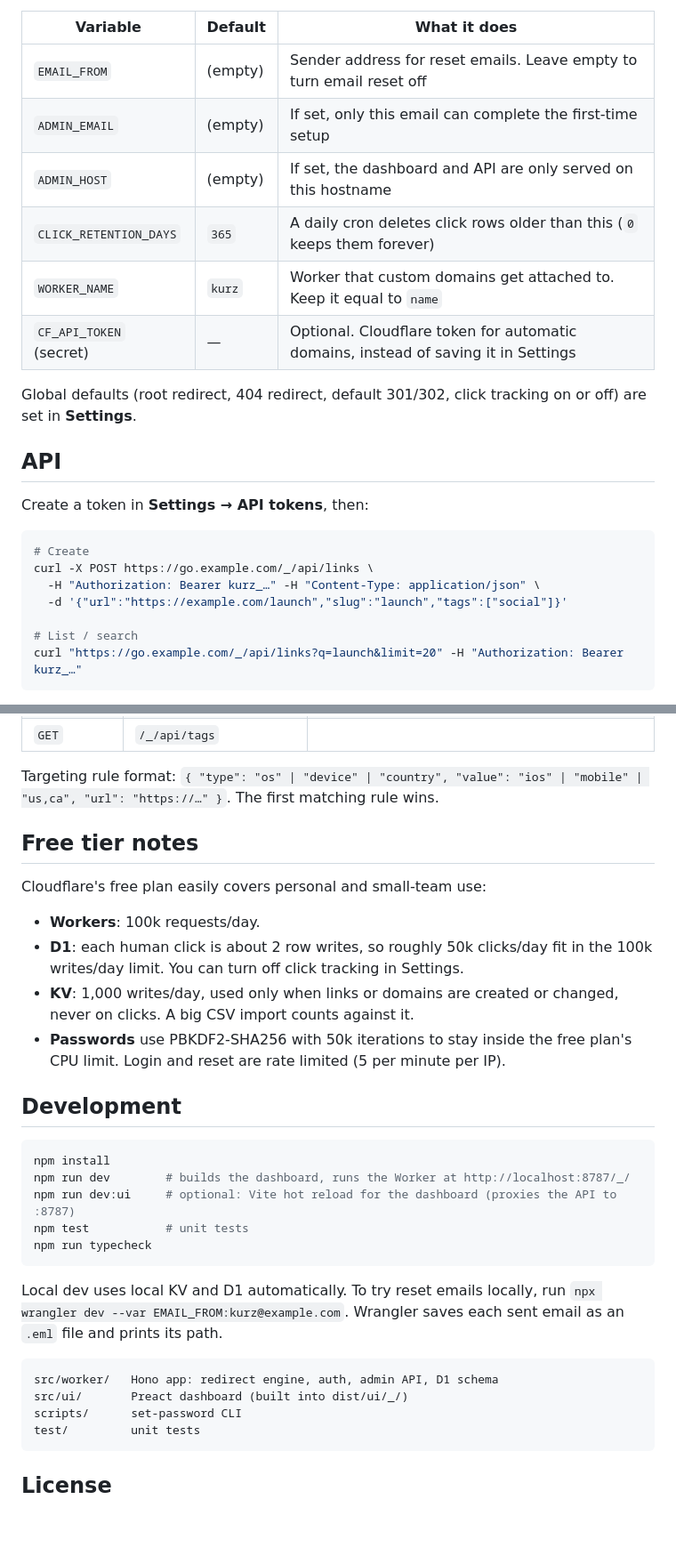
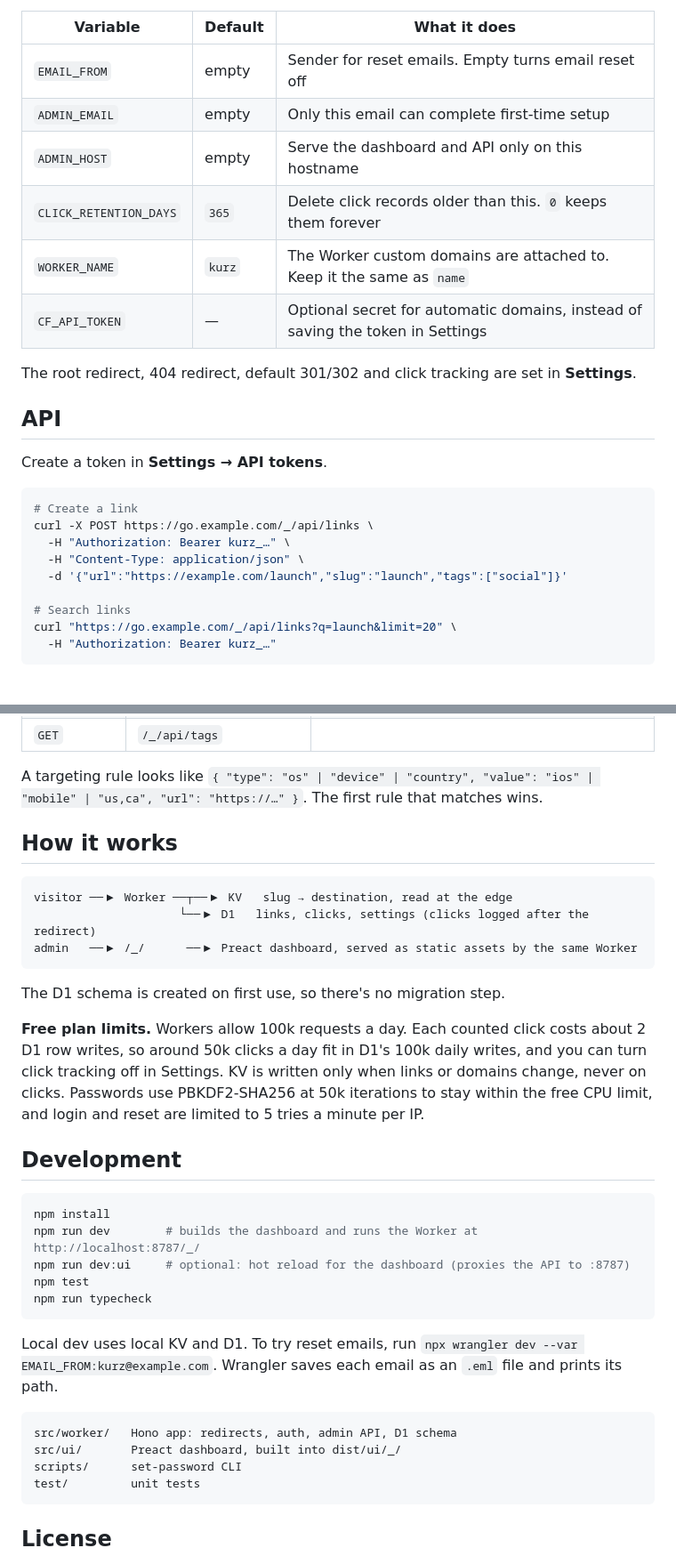
Before and after one commit to bohurupishopping/kurz, a Markdown page: README.md, 2 parts joined by grey strips. Shown at 89% size. Drawn GitHub-style; folded sections open; blank space fills up the shorter version.

````diff
--- a/README.md
+++ b/README.md
@@ -99,24 +162,26 @@ npm run set-password -- --local # local dev
 | Variable | Default | What it does |
 |---|---|---|
-| `EMAIL_FROM` | (empty) | Sender address for reset emails. Leave empty to turn email reset off |
-| `ADMIN_EMAIL` | (empty) | If set, only this email can complete the first-time setup |
-| `ADMIN_HOST` | (empty) | If set, the dashboard and API are only served on this hostname |
-| `CLICK_RETENTION_DAYS` | `365` | A daily cron deletes click rows older than this (`0` keeps them forever) |
-| `WORKER_NAME` | `kurz` | Worker that custom domains get attached to. Keep it equal to `name` |
-| `CF_API_TOKEN` (secret) | — | Optional. Cloudflare token for automatic domains, instead of saving it in Settings |
+| `EMAIL_FROM` | empty | Sender for reset emails. Empty turns email reset off |
+| `ADMIN_EMAIL` | empty | Only this email can complete first-time setup |
+| `ADMIN_HOST` | empty | Serve the dashboard and API only on this hostname |
+| `CLICK_RETENTION_DAYS` | `365` | Delete click records older than this. `0` keeps them forever |
+| `WORKER_NAME` | `kurz` | The Worker custom domains are attached to. Keep it the same as `name` |
+| `CF_API_TOKEN` | — | Optional secret for automatic domains, instead of saving the token in Settings |
 
-Global defaults (root redirect, 404 redirect, default 301/302, click tracking on or off) are set in **Settings**.
+The root redirect, 404 redirect, default 301/302 and click tracking are set in **Settings**.
 
 ## API
 
-Create a token in **Settings → API tokens**, then:
+Create a token in **Settings → API tokens**.
 
 ```bash
-# Create
+# Create a link
 curl -X POST https://go.example.com/_/api/links \
-  -H "Authorization: Bearer kurz_…" -H "Content-Type: application/json" \
+  -H "Authorization: Bearer kurz_…" \
+  -H "Content-Type: application/json" \
   -d '{"url":"https://example.com/launch","slug":"launch","tags":["social"]}'
 
-# List / search
-curl "https://go.example.com/_/api/links?q=launch&limit=20" -H "Authorization: Bearer kurz_…"
+# Search links
+curl "https://go.example.com/_/api/links?q=launch&limit=20" \
+  -H "Authorization: Bearer kurz_…"
 ```
@@ -133,33 +202,37 @@ curl "https://go.example.com/_/api/links?q=launch&limit=20" -H "Authorization: B
 | `GET` `POST` `PATCH` `DELETE` | `/_/api/domains[/:id]` | |
 | `GET` | `/_/api/tags` | |
 
-Targeting rule format: `{ "type": "os" | "device" | "country", "value": "ios" | "mobile" | "us,ca", "url": "https://…" }`. The first matching rule wins.
+A targeting rule looks like `{ "type": "os" | "device" | "country", "value": "ios" | "mobile" | "us,ca", "url": "https://…" }`. The first rule that matches wins.
 
-## Free tier notes
+</details>
 
-Cloudflare's free plan easily covers personal and small-team use:
+## How it works
 
-- **Workers**: 100k requests/day.
-- **D1**: each human click is about 2 row writes, so roughly 50k clicks/day fit in the 100k writes/day limit. You can turn off click tracking in Settings.
-- **KV**: 1,000 writes/day, used only when links or domains are created or changed, never on clicks. A big CSV import counts against it.
-- **Passwords** use PBKDF2-SHA256 with 50k iterations to stay inside the free plan's CPU limit. Login and reset are rate limited (5 per minute per IP).
+```
+visitor ──▶ Worker ──┬──▶ KV   slug → destination, read at the edge
+                     └──▶ D1   links, clicks, settings (clicks logged after the redirect)
+admin   ──▶ /_/      ──▶ Preact dashboard, served as static assets by the same Worker
+```
+
+The D1 schema is created on first use, so there's no migration step.
+
+**Free plan limits.** Workers allow 100k requests a day. Each counted click costs about 2 D1 row writes, so around 50k clicks a day fit in D1's 100k daily writes, and you can turn click tracking off in Settings. KV is written only when links or domains change, never on clicks. Passwords use PBKDF2-SHA256 at 50k iterations to stay within the free CPU limit, and login and reset are limited to 5 tries a minute per IP.
 
 ## Development
 
 ```bash
 npm install
-npm run dev        # builds the dashboard, runs the Worker at http://localhost:8787/_/
-npm run dev:ui     # optional: Vite hot reload for the dashboard (proxies the API to :8787)
-npm test           # unit tests
+npm run dev        # builds the dashboard and runs the Worker at http://localhost:8787/_/
+npm run dev:ui     # optional: hot reload for the dashboard (proxies the API to :8787)
+npm test
 npm run typecheck
 ```
 
-Local dev uses local KV and D1 automatically. To try reset emails locally, run
-`npx wrangler dev --var EMAIL_FROM:kurz@example.com`. Wrangler saves each sent email as an `.eml` file and prints its path.
+Local dev uses local KV and D1. To try reset emails, run `npx wrangler dev --var EMAIL_FROM:kurz@example.com`. Wrangler saves each email as an `.eml` file and prints its path.
 
 ```
-src/worker/   Hono app: redirect engine, auth, admin API, D1 schema
-src/ui/       Preact dashboard (built into dist/ui/_/)
+src/worker/   Hono app: redirects, auth, admin API, D1 schema
+src/ui/       Preact dashboard, built into dist/ui/_/
 scripts/      set-password CLI
 test/         unit tests
 ```
````
Also changed, not shown: other parts of README.md (+114 -47 lines), docs/screenshots/analytics.png (added), docs/screenshots/create.png (added), docs/screenshots/link-stats.png (added), docs/screenshots/links.png (added), docs/screenshots/mobile.png (added), 2 other files.
